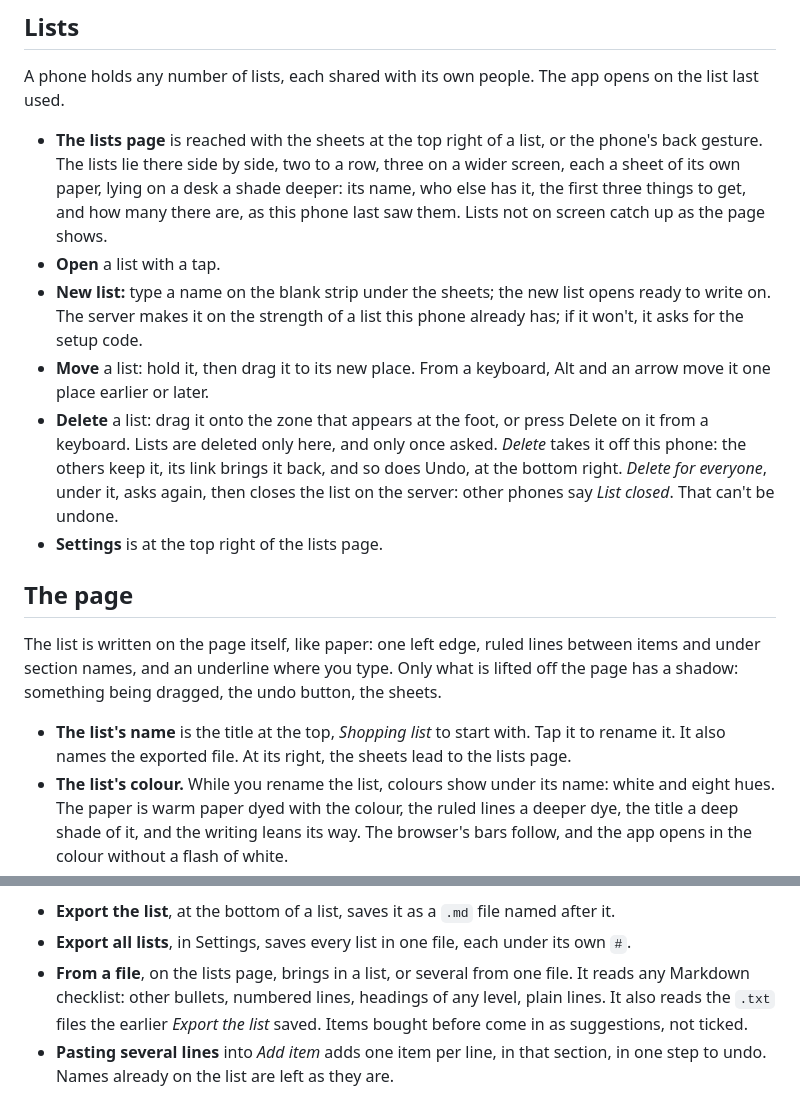
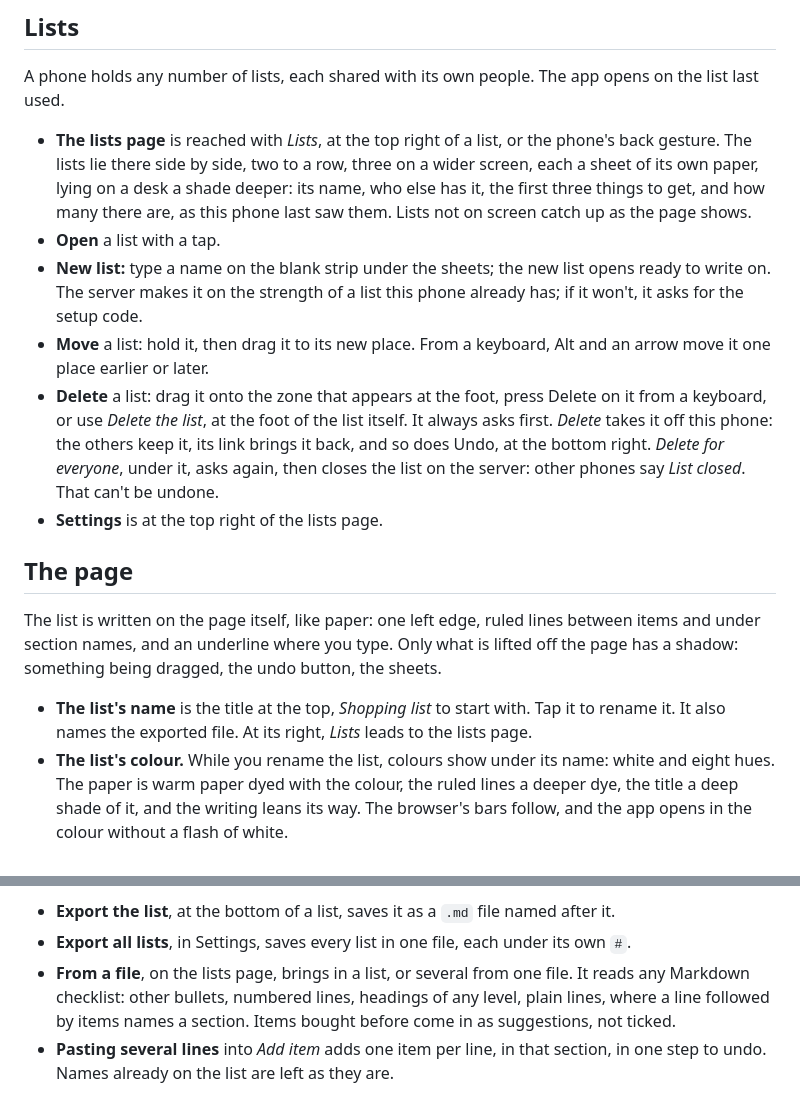
Before and after one commit to pyrocklast/panier, a Markdown page: docs/using.md, 2 parts joined by grey strips. Rendered like a GitHub page.

```diff
--- a/docs/using.md
+++ b/docs/using.md
@@ -14,18 +14,18 @@ Everything the app does, in detail. The [README](../README.md) has the short ver
 
 A phone holds any number of lists, each shared with its own people. The app opens on the list last used.
 
-- **The lists page** is reached with the sheets at the top right of a list, or the phone's back gesture. The lists lie there side by side, two to a row, three on a wider screen, each a sheet of its own paper, lying on a desk a shade deeper: its name, who else has it, the first three things to get, and how many there are, as this phone last saw them. Lists not on screen catch up as the page shows.
+- **The lists page** is reached with *Lists*, at the top right of a list, or the phone's back gesture. The lists lie there side by side, two to a row, three on a wider screen, each a sheet of its own paper, lying on a desk a shade deeper: its name, who else has it, the first three things to get, and how many there are, as this phone last saw them. Lists not on screen catch up as the page shows.
 - **Open** a list with a tap.
 - **New list:** type a name on the blank strip under the sheets; the new list opens ready to write on. The server makes it on the strength of a list this phone already has; if it won't, it asks for the setup code.
 - **Move** a list: hold it, then drag it to its new place. From a keyboard, Alt and an arrow move it one place earlier or later.
-- **Delete** a list: drag it onto the zone that appears at the foot, or press Delete on it from a keyboard. Lists are deleted only here, and only once asked. *Delete* takes it off this phone: the others keep it, its link brings it back, and so does Undo, at the bottom right. *Delete for everyone*, under it, asks again, then closes the list on the server: other phones say *List closed*. That can't be undone.
+- **Delete** a list: drag it onto the zone that appears at the foot, press Delete on it from a keyboard, or use *Delete the list*, at the foot of the list itself. It always asks first. *Delete* takes it off this phone: the others keep it, its link brings it back, and so does Undo, at the bottom right. *Delete for everyone*, under it, asks again, then closes the list on the server: other phones say *List closed*. That can't be undone.
 - **Settings** is at the top right of the lists page.
 
 ## The page
 
 The list is written on the page itself, like paper: one left edge, ruled lines between items and under section names, and an underline where you type. Only what is lifted off the page has a shadow: something being dragged, the undo button, the sheets.
 
-- **The list's name** is the title at the top, *Shopping list* to start with. Tap it to rename it. It also names the exported file. At its right, the sheets lead to the lists page.
+- **The list's name** is the title at the top, *Shopping list* to start with. Tap it to rename it. It also names the exported file. At its right, *Lists* leads to the lists page.
 - **The list's colour.** While you rename the list, colours show under its name: white and eight hues. The paper is warm paper dyed with the colour, the ruled lines a deeper dye, the title a deep shade of it, and the writing leans its way. The browser's bars follow, and the app opens in the colour without a flash of white.
 - **The eight colours weigh the same.** Each is a single hue, and every tone of it, from paper to tick box, is that hue at a lightness set by what it's for, so no colour shouts or fades beside another, in light or dark.
 - Every phone sees the name and colour, and undo puts the old ones back.
@@ -107,7 +107,7 @@ Lists go out and come in as Markdown checklists, readable in any notes app:
 
 - **Export the list**, at the bottom of a list, saves it as a `.md` file named after it.
 - **Export all lists**, in Settings, saves every list in one file, each under its own `#`.
-- **From a file**, on the lists page, brings in a list, or several from one file. It reads any Markdown checklist: other bullets, numbered lines, headings of any level, plain lines. It also reads the `.txt` files the earlier *Export the list* saved. Items bought before come in as suggestions, not ticked.
+- **From a file**, on the lists page, brings in a list, or several from one file. It reads any Markdown checklist: other bullets, numbered lines, headings of any level, plain lines, where a line followed by items names a section. Items bought before come in as suggestions, not ticked.
 - **Pasting several lines** into *Add item* adds one item per line, in that section, in one step to undo. Names already on the list are left as they are.
 
 ## People
```
Also changed, not shown: README.md (+1 -1 lines), docs/roadmap.md (+3 -3 lines), docs/screens.png, 11 other files.
